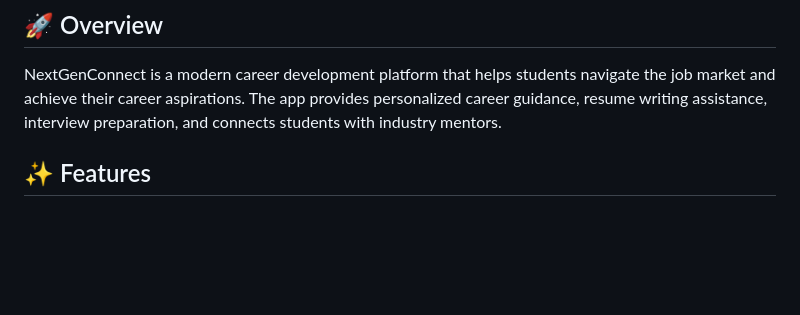
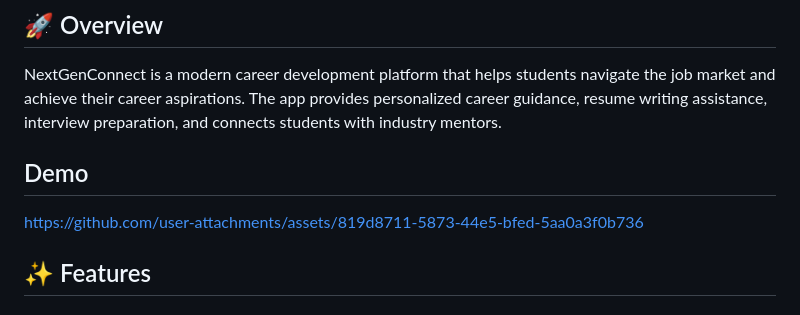
Before and after one commit to Vishnups08/NextGenConnect, a Markdown page: README.md, the part around the change. Drawn GitHub-style; blank space fills up the shorter version.

```diff
--- a/README.md
+++ b/README.md
@@ -5,6 +5,9 @@ A comprehensive Flutter application designed to bridge the gap between students
 ## 🚀 Overview
 
 NextGenConnect is a modern career development platform that helps students navigate the job market and achieve their career aspirations. The app provides personalized career guidance, resume writing assistance, interview preparation, and connects students with industry mentors.
+
+## Demo
+https://github.com/user-attachments/assets/819d8711-5873-44e5-bfed-5aa0a3f0b736
 
 ## ✨ Features
 
```
